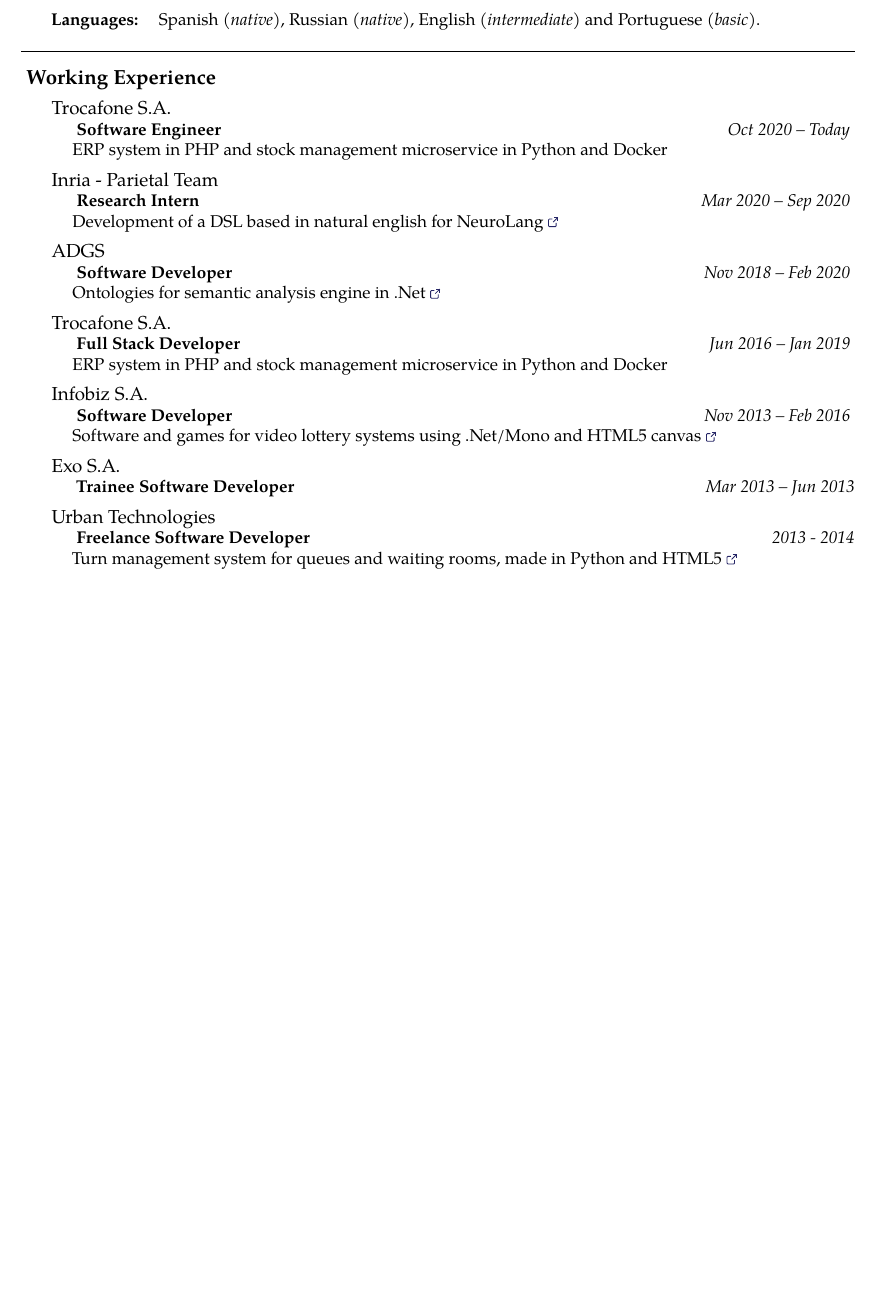
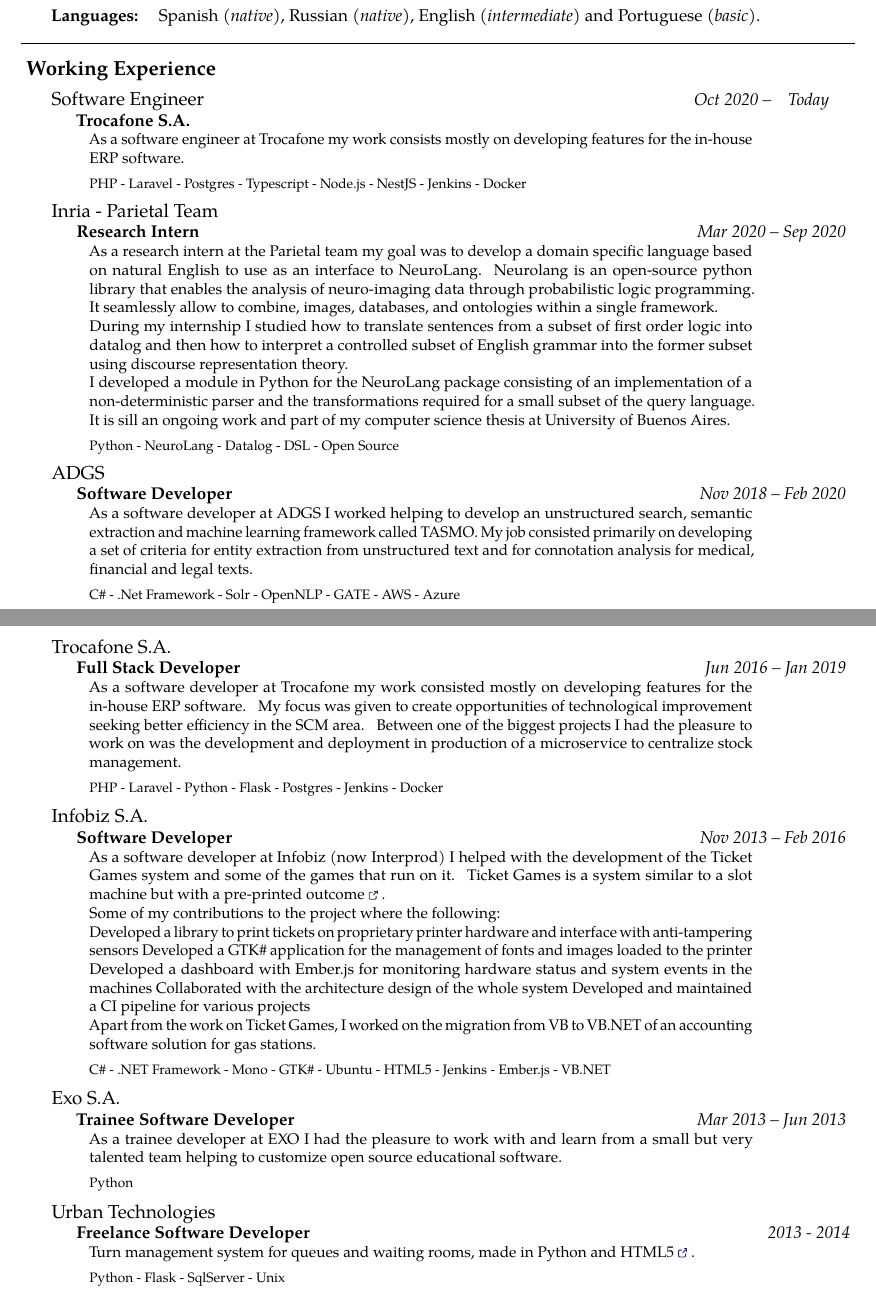
Before and after one commit to Jbat1Jumper/cv, a LaTeX CV (cv_zdanovitch_nikita_eng.tex): part of page 1 of 2 before the commit and two parts of pages 1 and 2 of 3 after it, the two joined at a grey line, cut so that both start at the same text, the shorter picture padded with empty space. Compiled offline with pdfLaTeX.

Commit message:
"puzzle over" and macro to format job detail.

```diff
--- a/cv_zdanovitch_nikita_eng.tex
+++ b/cv_zdanovitch_nikita_eng.tex
@@ -164,21 +164,35 @@
 
 
 
+\newcommand{\jobdetail}[2]{
 
+    \small
+    \leftskip=10pt
+    \rightskip=60pt
+    #1
+
+    \vspace{5pt}
+    \footnotesize
+    #2
+
+}
 
 \roottitle{ Working Experience }
 
 \vspace{0.2em}
 \headedsection
-    { Trocafone S.A. }
-    { \textsc{} }{
+    { Software Engineer }
+    { \textit{Oct 2020 -- \ \ \ Today\ \ \ \  } }{
     \headedsubsection
-        { Software Engineer }
-        { Oct 2020 -- Today }
+        { Trocafone S.A. }
+        {}
         {
-
-            ERP system in PHP and stock management microservice in Python and Docker
-
+            \jobdetail{
+                As a software engineer at Trocafone my work consists mostly on
+                developing features for the in-house ERP software.
+            }{
+                PHP - Laravel - Postgres - Typescript - Node.js - NestJS - Jenkins - Docker
+            }
         }
 }
 
@@ -190,8 +204,15 @@
         { Research Intern }
         { Mar 2020 -- Sep 2020 }
         {
+            \jobdetail{
+                As a research intern at the Parietal team my goal was to develop a domain specific language based on natural English to use as an interface to NeuroLang. Neurolang is an open-source python library that enables the analysis of neuro-imaging data through probabilistic logic programming. It seamlessly allow to combine, images, databases, and ontologies within a single framework.
 
-            Development of a DSL based in natural english for NeuroLang \href{https://neurolang.github.io/}{\ExternalLink}
+                During my internship I studied how to translate sentences from a subset of first order logic into datalog and then how to interpret a controlled subset of English grammar into the former subset using discourse representation theory.
+
+                I developed a module in Python for the NeuroLang package consisting of an implementation of a non-deterministic parser and the transformations required for a small subset of the query language. It is sill an ongoing work and part of my computer science thesis at University of Buenos Aires.
+            }{
+                Python - NeuroLang - Datalog - DSL - Open Source
+            }
 
         }
 }
@@ -204,9 +225,11 @@
         { Software Developer }
         { Nov 2018 -- Feb 2020 }
         {
-
-            Ontologies for semantic analysis engine in .Net \href{http://www.tasmo.ai/}{\ExternalLink}
-
+            \jobdetail{
+                As a software developer at ADGS I worked helping to develop an unstructured search, semantic extraction and machine learning framework called TASMO. My job consisted primarily on developing a set of criteria for entity extraction from unstructured text and for connotation analysis for medical, financial and legal texts.
+            }{
+                C\# - .Net Framework - Solr - OpenNLP - GATE - AWS - Azure
+            }
         }
 }
 
@@ -218,9 +241,11 @@
         { Full Stack Developer }
         { Jun 2016 -- Jan 2019 }
         {
-
-            ERP system in PHP and stock management microservice in Python and Docker
-
+            \jobdetail{
+                As a software developer at Trocafone my work consisted mostly on developing features for the in-house ERP software. My focus was given to create opportunities of technological improvement seeking better efficiency in the SCM area. Between one of the biggest projects I had the pleasure to work on was the development and deployment in production of a microservice to centralize stock management.
+            }{
+                PHP - Laravel - Python - Flask - Postgres - Jenkins - Docker
+            }
         }
 }
 
@@ -232,11 +257,23 @@
         { Software Developer }
         { Nov 2013 -- Feb 2016 }
         {
+            \jobdetail{
+                As a software developer at Infobiz (now Interprod) I helped with the development of the Ticket Games system  and some of the games that run on it. Ticket Games is a system similar to a slot machine but with a pre-printed outcome \href{https://web.archive.org/web/20180903134404/http://infobiz.com.ar/english/ticket_games.php}{\ExternalLink}.
 
-            Software and games for video lottery systems using .Net/Mono and
-            HTML5 canvas
-            \href{https://web.archive.org/web/20180903134404/http://infobiz.com.ar/english/ticket_games.php}{\ExternalLink}
 
+
+                Some of my contributions to the project where the following:
+
+                Developed a library to print tickets on proprietary printer hardware and interface with anti-tampering sensors
+                Developed a GTK\# application for the management of fonts and images loaded to the printer
+                Developed a dashboard with Ember.js for monitoring hardware status and system events in the machines
+                Collaborated with the architecture design of the whole system
+                Developed and maintained a CI pipeline for various projects
+
+                Apart from the work on Ticket Games, I worked on the migration from VB to VB.NET of an accounting software solution for gas stations.
+            }{
+                C\# - .NET Framework - Mono - GTK\# - Ubuntu - HTML5 - Jenkins - Ember.js - VB.NET
+            }
         }
 }
 
@@ -247,7 +284,13 @@
     \headedsubsection
         { Trainee Software Developer }
         { Mar 2013 -- Jun 2013 }
-        {}
+        {
+            \jobdetail{
+                As a trainee developer at EXO I had the pleasure to work with and learn from a small but very talented team helping to customize open source educational software.
+            }{
+                Python
+            }
+        }
 }
 
 \vspace{0.2em}
@@ -258,11 +301,12 @@
         { Freelance Software Developer }
         { 2013 - 2014}
         {
-
-            Turn management system for queues and waiting rooms, made in Python
-            and HTML5
-            \href{https://web.archive.org/web/20180905152241/www.eitsa.com.ar/producto.php?c=3&p=14}{\ExternalLink}
-
+            \jobdetail{
+                Turn management system for queues and waiting rooms, made in Python
+                and HTML5 \href{https://web.archive.org/web/20180905152241/www.eitsa.com.ar/producto.php?c=3&p=14}{\ExternalLink}.
+            }{
+                Python - Flask - SqlServer - Unix
+            }
         }
 }
 
```
Also changed, not shown: cv_zdanovitch_nikita_eng.pdf, cv_zdanovitch_nikita_eng.tex (4 more changed lines).
